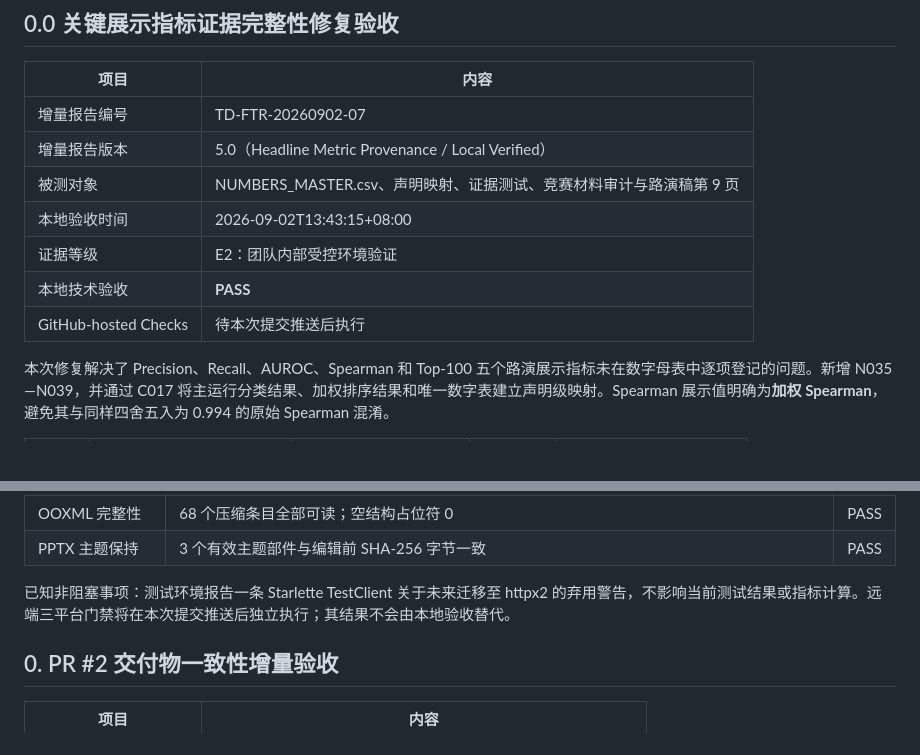
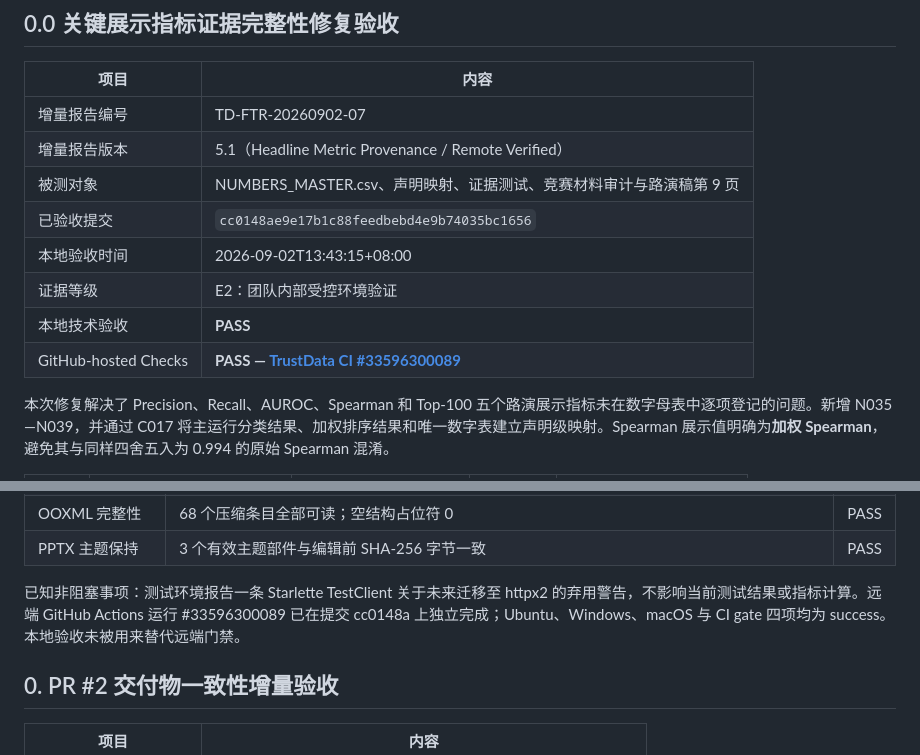
Before and after one commit to SunRunJie/Trustdata-Crowdsourced-Review-Governance, a Markdown page: competition/evidence/TEST_REPORT.md, 2 parts joined by grey strips. Drawn GitHub-style.

Commit message:
docs: record CI verification for metric provenance

```diff
--- a/competition/evidence/TEST_REPORT.md
+++ b/competition/evidence/TEST_REPORT.md
@@ -5,12 +5,13 @@
 | 项目 | 内容 |
 |---|---|
 | 增量报告编号 | TD-FTR-20260902-07 |
-| 增量报告版本 | 5.0（Headline Metric Provenance / Local Verified） |
+| 增量报告版本 | 5.1（Headline Metric Provenance / Remote Verified） |
 | 被测对象 | NUMBERS_MASTER.csv、声明映射、证据测试、竞赛材料审计与路演稿第 9 页 |
+| 已验收提交 | `cc0148ae9e17b1c88feedbebd4e9b74035bc1656` |
 | 本地验收时间 | 2026-09-02T13:43:15+08:00 |
 | 证据等级 | E2：团队内部受控环境验证 |
 | 本地技术验收 | **PASS** |
-| GitHub-hosted Checks | 待本次提交推送后执行 |
+| GitHub-hosted Checks | **PASS — [TrustData CI #33596300089](https://github.com/SunRunJie/Trustdata-Crowdsourced-Review-Governance/actions/runs/33596300089)** |
 
 本次修复解决了 Precision、Recall、AUROC、Spearman 和 Top-100 五个路演展示指标未在数字母表中逐项登记的问题。新增 N035—N039，并通过 C017 将主运行分类结果、加权排序结果和唯一数字表建立声明级映射。Spearman 展示值明确为**加权 Spearman**，避免其与同样四舍五入为 0.994 的原始 Spearman 混淆。
 
@@ -35,7 +36,7 @@
 | OOXML 完整性 | 68 个压缩条目全部可读；空结构占位符 0 | PASS |
 | PPTX 主题保持 | 3 个有效主题部件与编辑前 SHA-256 字节一致 | PASS |
 
-已知非阻塞事项：测试环境报告一条 Starlette TestClient 关于未来迁移至 httpx2 的弃用警告，不影响当前测试结果或指标计算。远端三平台门禁将在本次提交推送后独立执行；其结果不会由本地验收替代。
+已知非阻塞事项：测试环境报告一条 Starlette TestClient 关于未来迁移至 httpx2 的弃用警告，不影响当前测试结果或指标计算。远端 GitHub Actions 运行 #33596300089 已在提交 cc0148a 上独立完成；Ubuntu、Windows、macOS 与 CI gate 四项均为 success。本地验收未被用来替代远端门禁。
 
 
 ## 0. PR #2 交付物一致性增量验收
```
